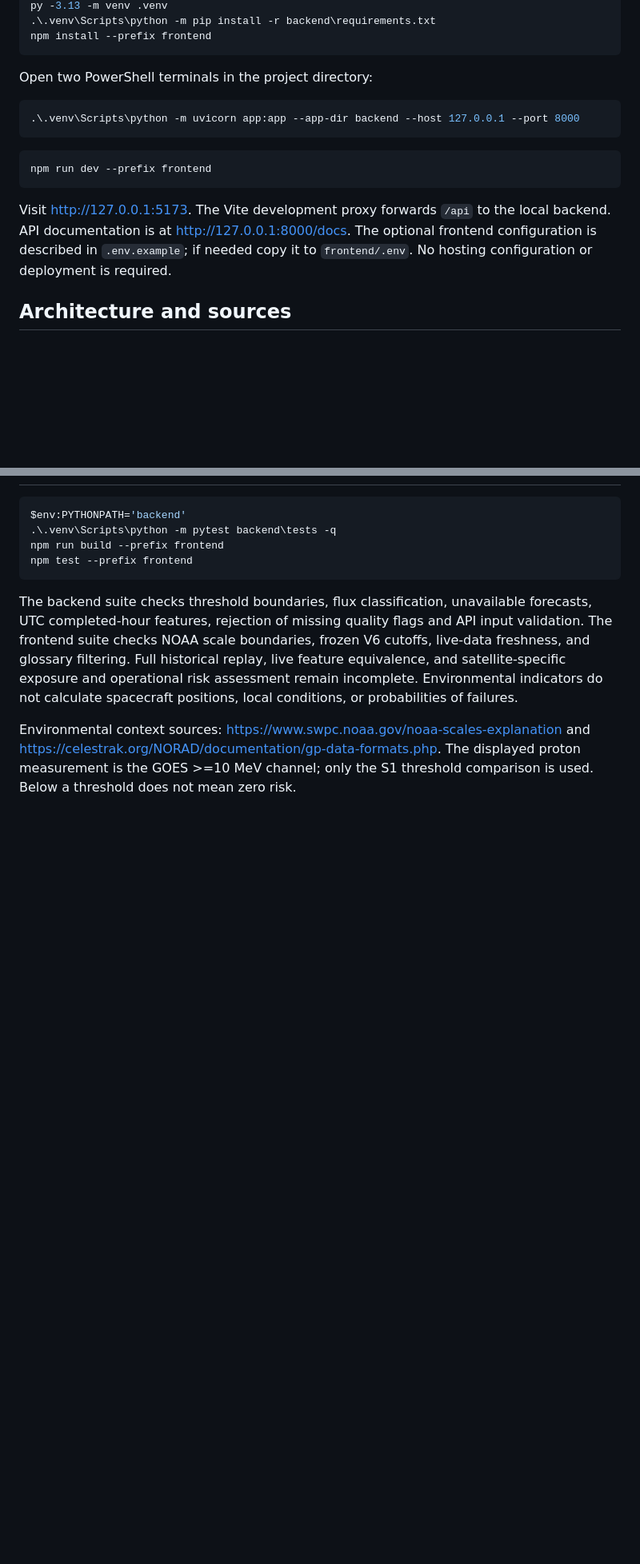
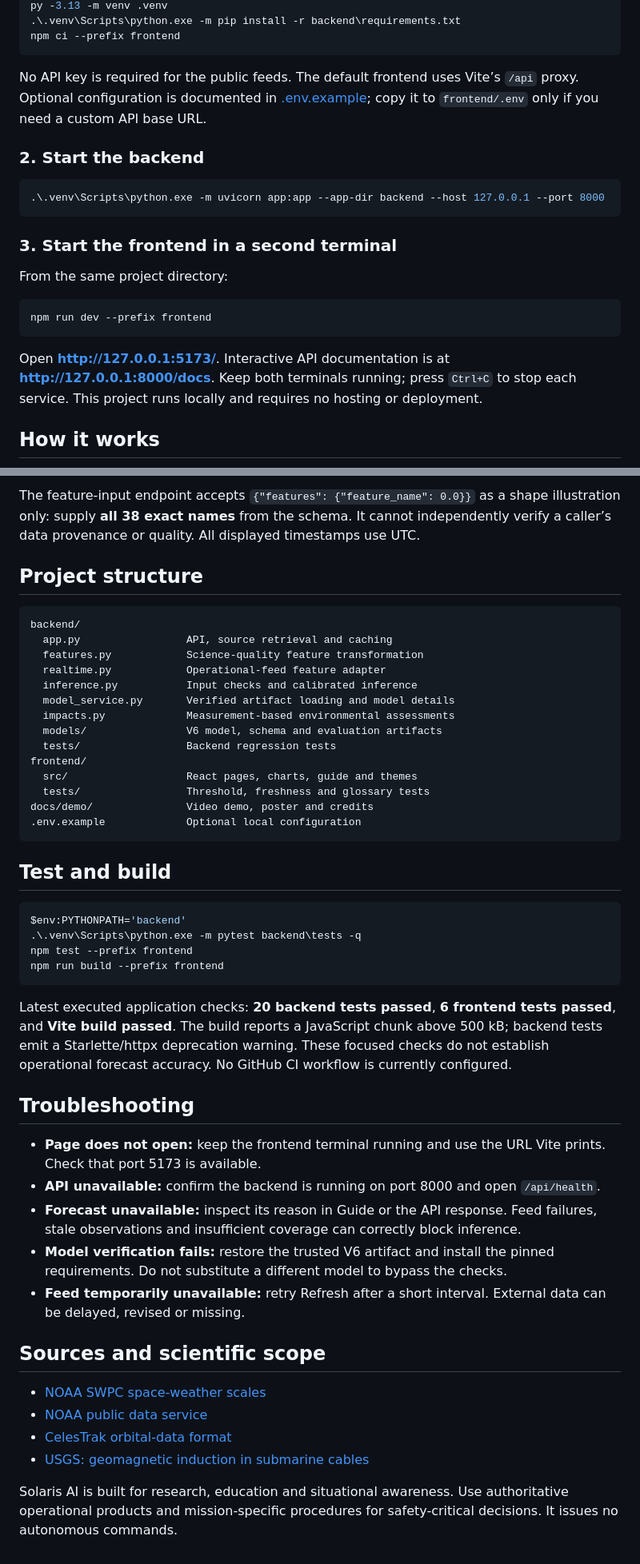
Before and after one commit to Nikhila-Dhevi-R/Solaris-AI, a Markdown page: README.md, 2 parts joined by grey strips. Shown at 80% size. Rendered like a GitHub page; blank space fills up the shorter version.

````diff
--- a/README.md
+++ b/README.md
@@ -22,19 +45,25 @@ Requires Python 3.10–3.13 and Node.js 20.19+ or 22.12+. In PowerShell from thi
 py -3.13 -m venv .venv
-.\.venv\Scripts\python -m pip install -r backend\requirements.txt
-npm install --prefix frontend
+.\.venv\Scripts\python.exe -m pip install -r backend\requirements.txt
+npm ci --prefix frontend
 ```
 
-Open two PowerShell terminals in the project directory:
+No API key is required for the public feeds. The default frontend uses Vite’s `/api` proxy. Optional configuration is documented in [.env.example](.env.example); copy it to `frontend/.env` only if you need a custom API base URL.
+
+### 2. Start the backend
 
 ```powershell
-.\.venv\Scripts\python -m uvicorn app:app --app-dir backend --host 127.0.0.1 --port 8000
+.\.venv\Scripts\python.exe -m uvicorn app:app --app-dir backend --host 127.0.0.1 --port 8000
 ```
+
+### 3. Start the frontend in a second terminal
+
+From the same project directory:
 
 ```powershell
 npm run dev --prefix frontend
 ```
 
-Visit http://127.0.0.1:5173. The Vite development proxy forwards `/api` to the local backend. API documentation is at http://127.0.0.1:8000/docs. The optional frontend configuration is described in `.env.example`; if needed copy it to `frontend/.env`. No hosting configuration or deployment is required.
+Open **http://127.0.0.1:5173/**. Interactive API documentation is at **http://127.0.0.1:8000/docs**. Keep both terminals running; press `Ctrl+C` to stop each service. This project runs locally and requires no hosting or deployment.
 
-## Architecture and sources
+## How it works
 
@@ -51,11 +123,48 @@ The measured current X-ray class is based on the GOES long channel and is not a
+The feature-input endpoint accepts `{"features": {"feature_name": 0.0}}` as a shape illustration only: supply **all 38 exact names** from the schema. It cannot independently verify a caller’s data provenance or quality. All displayed timestamps use UTC.
+
+## Project structure
+
+```text
+backend/
+  app.py                 API, source retrieval and caching
+  features.py            Science-quality feature transformation
+  realtime.py            Operational-feed feature adapter
+  inference.py           Input checks and calibrated inference
+  model_service.py       Verified artifact loading and model details
+  impacts.py             Measurement-based environmental assessments
+  models/                V6 model, schema and evaluation artifacts
+  tests/                 Backend regression tests
+frontend/
+  src/                   React pages, charts, guide and themes
+  tests/                 Threshold, freshness and glossary tests
+docs/demo/               Video demo, poster and credits
+.env.example             Optional local configuration
+```
+
+## Test and build
 
 ```powershell
 $env:PYTHONPATH='backend'
-.\.venv\Scripts\python -m pytest backend\tests -q
+.\.venv\Scripts\python.exe -m pytest backend\tests -q
+npm test --prefix frontend
 npm run build --prefix frontend
-npm test --prefix frontend
 ```
 
-The backend suite checks threshold boundaries, flux classification, unavailable forecasts, UTC completed-hour features, rejection of missing quality flags and API input validation. The frontend suite checks NOAA scale boundaries, frozen V6 cutoffs, live-data freshness, and glossary filtering. Full historical replay, live feature equivalence, and satellite-specific exposure and operational risk assessment remain incomplete. Environmental indicators do not calculate spacecraft positions, local conditions, or probabilities of failures.
+Latest executed application checks: **20 backend tests passed**, **6 frontend tests passed**, and **Vite build passed**. The build reports a JavaScript chunk above 500 kB; backend tests emit a Starlette/httpx deprecation warning. These focused checks do not establish operational forecast accuracy. No GitHub CI workflow is currently configured.
 
-Environmental context sources: https://www.swpc.noaa.gov/noaa-scales-explanation and https://celestrak.org/NORAD/documentation/gp-data-formats.php. The displayed proton measurement is the GOES >=10 MeV channel; only the S1 threshold comparison is used. Below a threshold does not mean zero risk.
+## Troubleshooting
+
+- **Page does not open:** keep the frontend terminal running and use the URL Vite prints. Check that port 5173 is available.
+- **API unavailable:** confirm the backend is running on port 8000 and open `/api/health`.
+- **Forecast unavailable:** inspect its reason in Guide or the API response. Feed failures, stale observations and insufficient coverage can correctly block inference.
+- **Model verification fails:** restore the trusted V6 artifact and install the pinned requirements. Do not substitute a different model to bypass the checks.
+- **Feed temporarily unavailable:** retry Refresh after a short interval. External data can be delayed, revised or missing.
+
+## Sources and scientific scope
+
+- [NOAA SWPC space-weather scales](https://www.swpc.noaa.gov/noaa-scales-explanation)
+- [NOAA public data service](https://services.swpc.noaa.gov/)
+- [CelesTrak orbital-data format](https://celestrak.org/NORAD/documentation/gp-data-formats.php)
+- [USGS: geomagnetic induction in submarine cables](https://www.usgs.gov/publications/modeling-geomagnetic-induction-submarine-cables)
+
+Solaris AI is built for research, education and situational awareness. Use authoritative operational products and mission-specific procedures for safety-critical decisions. It issues no autonomous commands.
````
Also changed, not shown: other parts of README.md (+84 -18 lines), docs/demo/CREDITS.md (added, +11 -0 lines), docs/demo/solaris-ai-demo.jpg (added), 2 other files.
